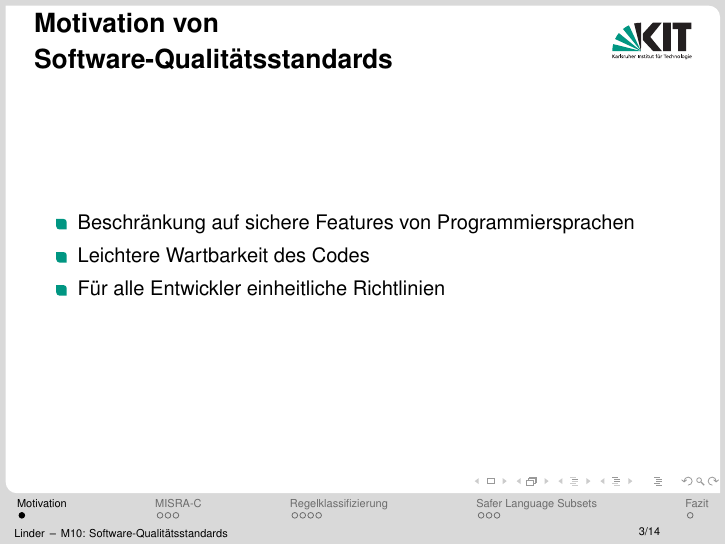
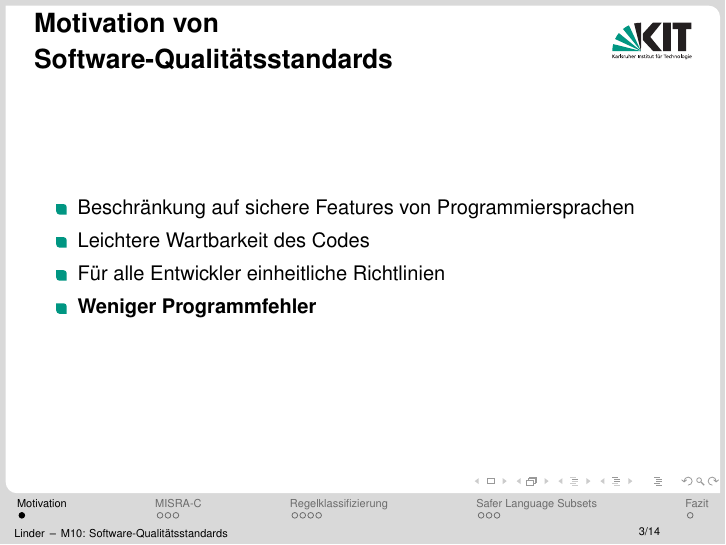
Before and after one commit to SeineEloquenz/prosem-sqs, LaTeX slides (src/pres.tex): page 3 of 24. Compiled offline with pdfLaTeX.

Commit message:
Add bullet point to motivation

```diff
--- a/src/pres.tex
+++ b/src/pres.tex
@@ -58,6 +58,7 @@ yshift=(\value{pgfpie@sliceLength}*0.5+1)*0.5cm] (legendpos) at
             \item Beschränkung auf sichere Features von Programmiersprachen
             \item Leichtere Wartbarkeit des Codes
             \item Für alle Entwickler einheitliche Richtlinien
+            \item \textbf{Weniger Programmfehler}
         \end{itemize}
     \end{frame}
 
```
